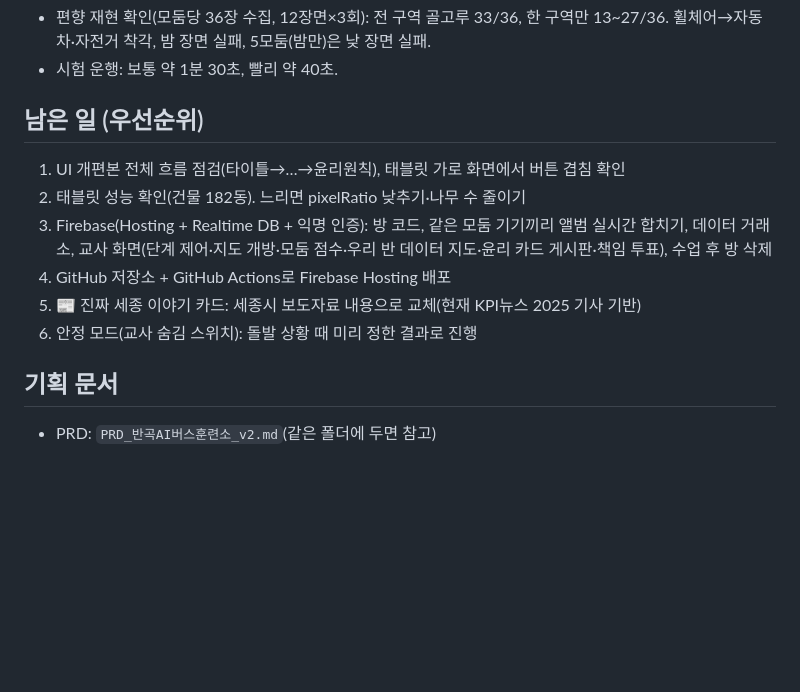
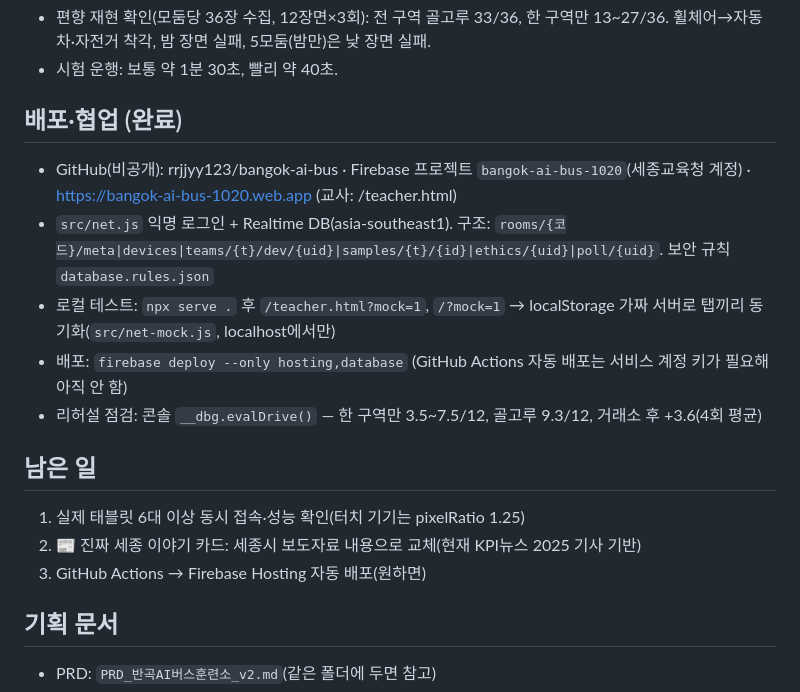
Before and after one commit to rrjjyy123/bangok-ai-bus, a Markdown page: CLAUDE.md, the part around the change. Rendered like a GitHub page; blank space fills up the shorter version.

Commit message:
작업 안내 갱신

```diff
--- a/CLAUDE.md
+++ b/CLAUDE.md
@@ -24,13 +24,17 @@
 - 편향 재현 확인(모둠당 36장 수집, 12장면×3회): 전 구역 골고루 33/36, 한 구역만 13~27/36. 휠체어→자동차·자전거 착각, 밤 장면 실패, 5모둠(밤만)은 낮 장면 실패.
 - 시험 운행: 보통 약 1분 30초, 빨리 약 40초.
 
-## 남은 일 (우선순위)
-1. UI 개편본 전체 흐름 점검(타이틀→…→윤리원칙), 태블릿 가로 화면에서 버튼 겹침 확인
-2. 태블릿 성능 확인(건물 182동). 느리면 pixelRatio 낮추기·나무 수 줄이기
-3. Firebase(Hosting + Realtime DB + 익명 인증): 방 코드, 같은 모둠 기기끼리 앨범 실시간 합치기, 데이터 거래소, 교사 화면(단계 제어·지도 개방·모둠 점수·우리 반 데이터 지도·윤리 카드 게시판·책임 투표), 수업 후 방 삭제
-4. GitHub 저장소 + GitHub Actions로 Firebase Hosting 배포
-5. 📰 진짜 세종 이야기 카드: 세종시 보도자료 내용으로 교체(현재 KPI뉴스 2025 기사 기반)
-6. 안정 모드(교사 숨김 스위치): 돌발 상황 때 미리 정한 결과로 진행
+## 배포·협업 (완료)
+- GitHub(비공개): rrjjyy123/bangok-ai-bus · Firebase 프로젝트 `bangok-ai-bus-1020`(세종교육청 계정) · https://bangok-ai-bus-1020.web.app (교사: /teacher.html)
+- `src/net.js` 익명 로그인 + Realtime DB(asia-southeast1). 구조: `rooms/{코드}/meta|devices|teams/{t}/dev/{uid}|samples/{t}/{id}|ethics/{uid}|poll/{uid}`. 보안 규칙 `database.rules.json`
+- 로컬 테스트: `npx serve .` 후 `/teacher.html?mock=1`, `/?mock=1` → localStorage 가짜 서버로 탭끼리 동기화(`src/net-mock.js`, localhost에서만)
+- 배포: `firebase deploy --only hosting,database` (GitHub Actions 자동 배포는 서비스 계정 키가 필요해 아직 안 함)
+- 리허설 점검: 콘솔 `__dbg.evalDrive()` — 한 구역만 3.5~7.5/12, 골고루 9.3/12, 거래소 후 +3.6(4회 평균)
+
+## 남은 일
+1. 실제 태블릿 6대 이상 동시 접속·성능 확인(터치 기기는 pixelRatio 1.25)
+2. 📰 진짜 세종 이야기 카드: 세종시 보도자료 내용으로 교체(현재 KPI뉴스 2025 기사 기반)
+3. GitHub Actions → Firebase Hosting 자동 배포(원하면)
 
 ## 기획 문서
 - PRD: `PRD_반곡AI버스훈련소_v2.md`(같은 폴더에 두면 참고)
```
